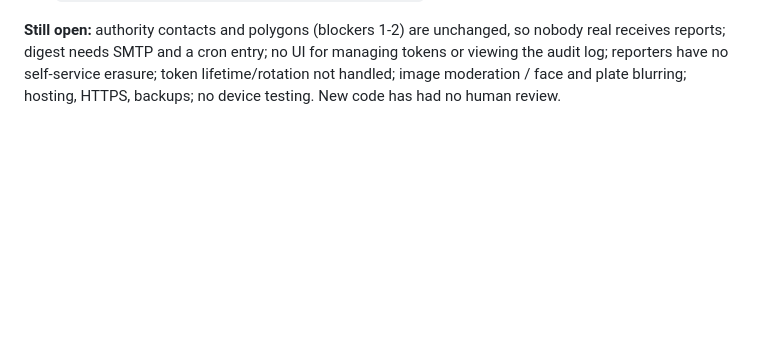
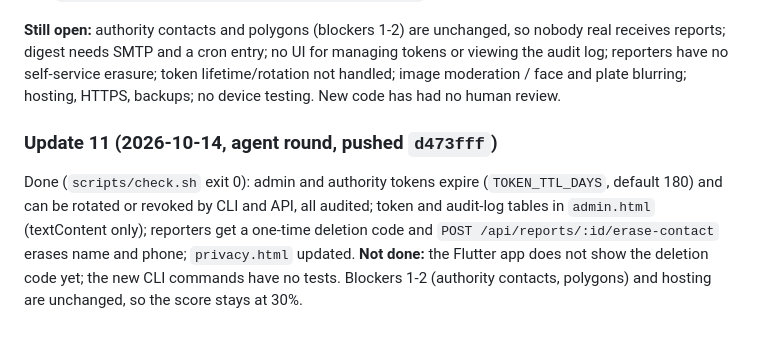
Before and after one commit to the-abraar/PotholeAlertBD, a Markdown page: judge.md, the part around the change. Drawn GitHub-style; blank space fills up the shorter version.

Commit message:
judge: log 2026-10-14 status
Co-Authored-By: Claude Sonnet 5.5 <noreply@anthropic.com>

```diff
--- a/judge.md
+++ b/judge.md
@@ -250,3 +250,8 @@ The product question "who acts on a report, and why would they?" has not been an
 **Added:** authority inbox (`/authority.html`, `GET/PATCH /api/authority/reports`, `x-authority-token`, scoped to one authority, resolve requires an after photo, `afterPhotoUrl` in the public report JSON); per-admin tokens (`admins` table, root `ADMIN_TOKEN` still works as actor `root`) and an audit log (`GET /api/reports/admin/audit`); rate limits and failed-auth counters now stored in SQLite (`rate_hits`); contact name/phone erased after `CONTACT_RETENTION_DAYS` (default 90, startup + daily); digest email (`node scripts/manage.js digest`, run from cron); `PRD.md` (ASD-STE100 style, no STE checker run, metric targets are proposals); Flutter tests for the consent and duplicate dialogs (dialogs extracted to top-level functions in `report_form_screen.dart`; navigation after "View it" is not covered). Tokens are created with `node scripts/manage.js add-admin|add-authority`.
 
 **Still open:** authority contacts and polygons (blockers 1-2) are unchanged, so nobody real receives reports; digest needs SMTP and a cron entry; no UI for managing tokens or viewing the audit log; reporters have no self-service erasure; token lifetime/rotation not handled; image moderation / face and plate blurring; hosting, HTTPS, backups; no device testing. New code has had no human review.
+
+### Update 11 (2026-10-14, agent round, pushed `d473fff`)
+
+Done (`scripts/check.sh` exit 0): admin and authority tokens expire (`TOKEN_TTL_DAYS`, default 180) and can be rotated or revoked by CLI and API, all audited; token and audit-log tables in `admin.html` (textContent only); reporters get a one-time deletion code and `POST /api/reports/:id/erase-contact` erases name and phone; `privacy.html` updated.
+**Not done:** the Flutter app does not show the deletion code yet; the new CLI commands have no tests. Blockers 1-2 (authority contacts, polygons) and hosting are unchanged, so the score stays at 30%.
```
